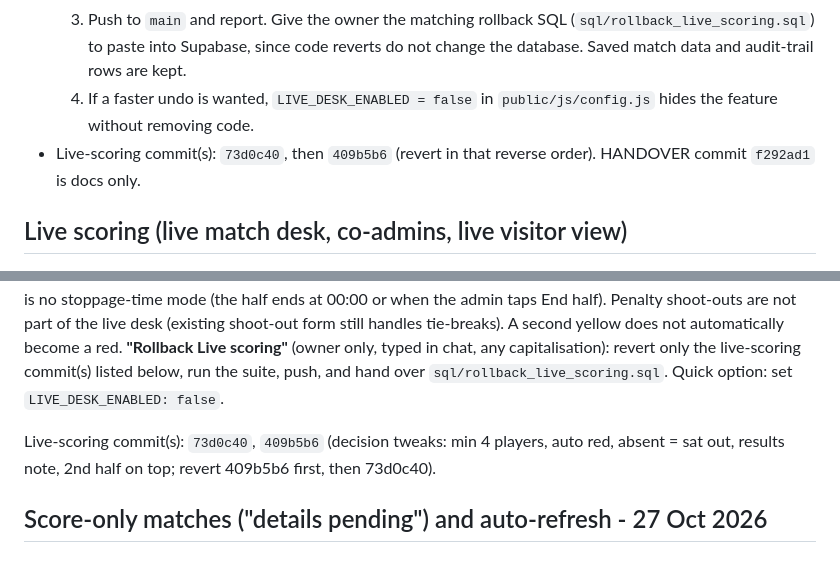
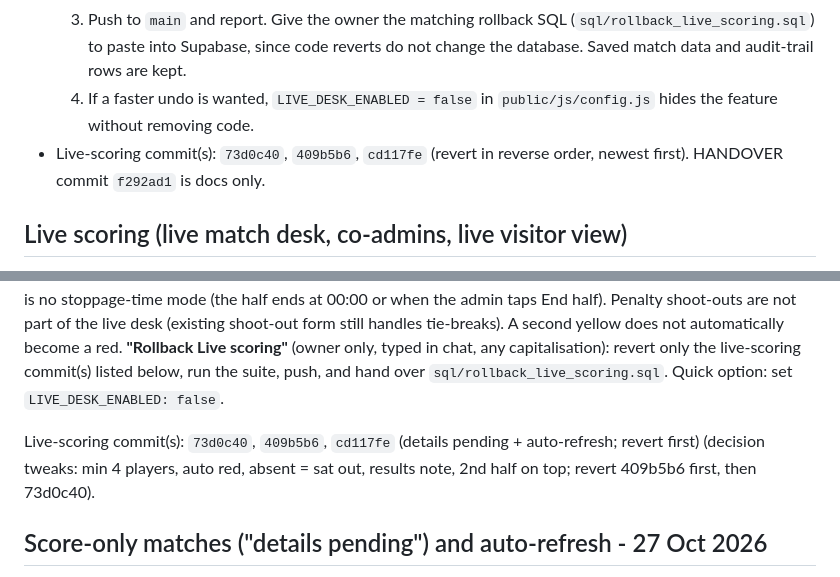
Before and after one commit to phalanxleaguesoccer/S1Fall2026, a Markdown page: HANDOVER.md, 2 parts joined by grey strips. Rendered like a GitHub page.

Commit message:
HANDOVER: add details-pending commit to rollback list
Co-Authored-By: Claude Sonnet 5.5 <noreply@anthropic.com>
Claude-Session: https://claude.ai/code/session_01Rh1kHtbocTxTwX1ScBHyFQ

```diff
--- a/HANDOVER.md
+++ b/HANDOVER.md
@@ -204,7 +204,7 @@ Status: prototype only, NOT built or deployed yet. Commit IDs to be recorded her
   2. Run the full test suite from `tests/site/` (one file at a time); the site must be back to its pre-live-scoring behaviour.
   3. Push to `main` and report. Give the owner the matching rollback SQL (`sql/rollback_live_scoring.sql`) to paste into Supabase, since code reverts do not change the database. Saved match data and audit-trail rows are kept.
   4. If a faster undo is wanted, `LIVE_DESK_ENABLED = false` in `public/js/config.js` hides the feature without removing code.
-- Live-scoring commit(s): `73d0c40`, then `409b5b6` (revert in that reverse order). HANDOVER commit `f292ad1` is docs only.
+- Live-scoring commit(s): `73d0c40`, `409b5b6`, `cd117fe` (revert in reverse order, newest first). HANDOVER commit `f292ad1` is docs only.
 
 ## Live scoring (live match desk, co-admins, live visitor view)
 **What it is.** `admin/live.html` is a phone-first desk for an admin or an approved co-admin to run a match live: toss + choice, Playing / Rested / Absent for every squad member (+ captain, injury flag), a 10:00 countdown per half, goals (scorer + assist, own goal, penalty), fouls, yellow/red cards, saves, half-time, full time, player of the match, one-tap confirm. Visitors see it live on `match.html` (LIVE pill, score, "1st half · 3:12" clock, timeline grouped into FIRST HALF / SECOND HALF with a half-time divider and running score), on `matches.html` (LIVE badge + score; a live match forces the Upcoming tab first, "Live now" banner) and on the landing page (LIVE tag + score in Upcoming). Standings/Records/Form/Rivalry deliberately do NOT change until the result is confirmed (a live match keeps `status = 'scheduled'`; only `live_phase` is set).
@@ -218,7 +218,7 @@ Status: prototype only, NOT built or deployed yet. Commit IDs to be recorded her
 **Known limits.** Match clock is derived from a server timestamp, so phones can sleep or reload without losing time; there is no stoppage-time mode (the half ends at 00:00 or when the admin taps End half). Penalty shoot-outs are not part of the live desk (existing shoot-out form still handles tie-breaks). A second yellow does not automatically become a red.
 **"Rollback Live scoring"** (owner only, typed in chat, any capitalisation): revert only the live-scoring commit(s) listed below, run the suite, push, and hand over `sql/rollback_live_scoring.sql`. Quick option: set `LIVE_DESK_ENABLED: false`.
 
-Live-scoring commit(s): `73d0c40`, `409b5b6` (decision tweaks: min 4 players, auto red, absent = sat out, results note, 2nd half on top; revert 409b5b6 first, then 73d0c40).
+Live-scoring commit(s): `73d0c40`, `409b5b6`, `cd117fe` (details pending + auto-refresh; revert first) (decision tweaks: min 4 players, auto red, absent = sat out, results note, 2nd half on top; revert 409b5b6 first, then 73d0c40).
 
 ## Score-only matches ("details pending") and auto-refresh - 27 Oct 2026
 - Owner decision: a match not scored live is closed with just the final score (admin dashboard > Save Result, status completed). Standings use the score at once; the match page shows a "Details pending" card; players get Played/W/D/L only when that team's lineup exists (a completed match with NO lineup rows for a team no longer counts everybody as played). Goals/cards etc. count as soon as events are added. Tables are recalculated from data on every load, so adding the lineup/events later just works.
```
